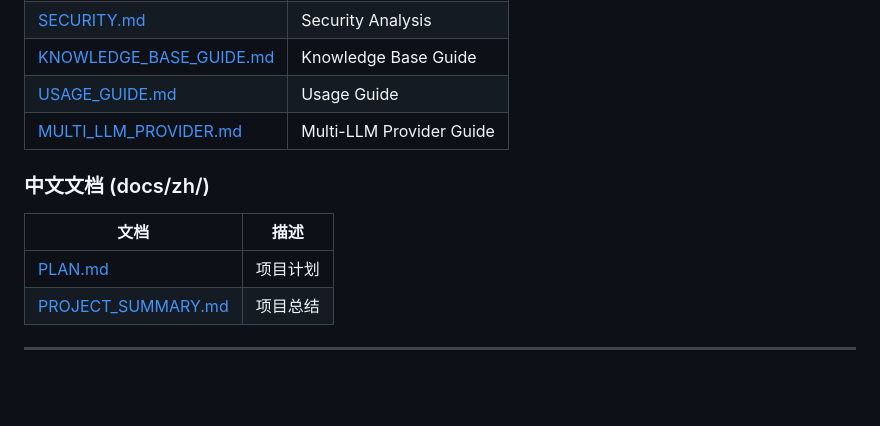
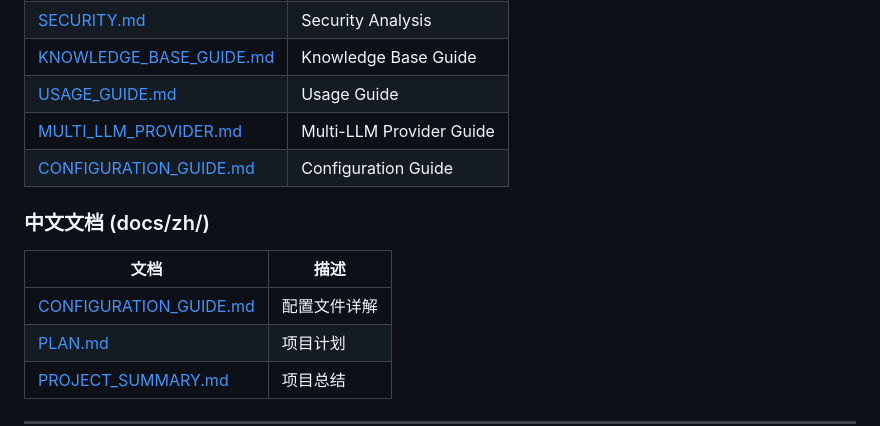
Before and after one commit to hedykan/nlq-go, a Markdown page: README.md, the part around the change. Drawn GitHub-style; blank space fills up the shorter version.

Commit message:
docs: add bilingual configuration guide
- Add CONFIGURATION_GUIDE.md with detailed explanation of all config options
- Update README and README_EN.md to reference the new guide

```diff
--- a/README.md
+++ b/README.md
@@ -389,11 +389,13 @@ NLQ/
 | [KNOWLEDGE_BASE_GUIDE.md](docs/en/KNOWLEDGE_BASE_GUIDE.md) | Knowledge Base Guide |
 | [USAGE_GUIDE.md](docs/en/USAGE_GUIDE.md) | Usage Guide |
 | [MULTI_LLM_PROVIDER.md](docs/en/MULTI_LLM_PROVIDER.md) | Multi-LLM Provider Guide |
+| [CONFIGURATION_GUIDE.md](docs/en/CONFIGURATION_GUIDE.md) | Configuration Guide |
 
 ### 中文文档 (docs/zh/)
 
 | 文档 | 描述 |
 |------|------|
+| [CONFIGURATION_GUIDE.md](docs/en/CONFIGURATION_GUIDE.md) | 配置文件详解 |
 | [PLAN.md](docs/zh/PLAN.md) | 项目计划 |
 | [PROJECT_SUMMARY.md](docs/zh/PROJECT_SUMMARY.md) | 项目总结 |
 
```
Also changed, not shown: README_EN.md (+1 -0 lines), docs/en/CONFIGURATION_GUIDE.md (added, +247 -0 lines).
